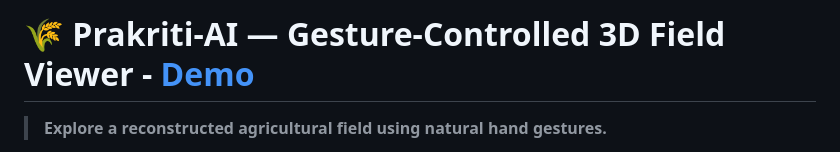
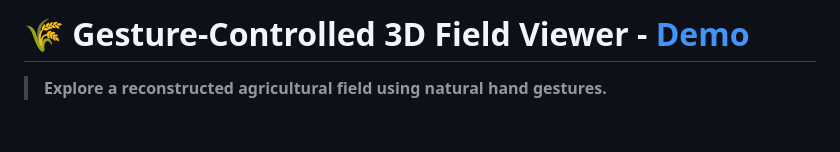
Before and after one commit to leeutkarsh/Prakriti-AI, a Markdown page: Gesture-Controlled 3D Field Viewer.md, the part around the change. Drawn GitHub-style; blank space fills up the shorter version.

```diff
--- a/README.md
+++ b/Gesture-Controlled 3D Field Viewer.md
@@ -1,4 +1,4 @@
-# 🌾 Prakriti-AI — Gesture-Controlled 3D Field Viewer - [Demo](https://www.dropbox.com/scl/fi/7uytq1jd3kzlx2k5h84xm/nothing.mp4?rlkey=o28lj28pmre9jpt2rungxr6g7&st=bgyoxb6r&dl=0)
+# 🌾 Gesture-Controlled 3D Field Viewer - [Demo](https://www.dropbox.com/scl/fi/7uytq1jd3kzlx2k5h84xm/nothing.mp4?rlkey=o28lj28pmre9jpt2rungxr6g7&st=bgyoxb6r&dl=0)
 
 > **Explore a reconstructed agricultural field using natural hand gestures.**
 
```
